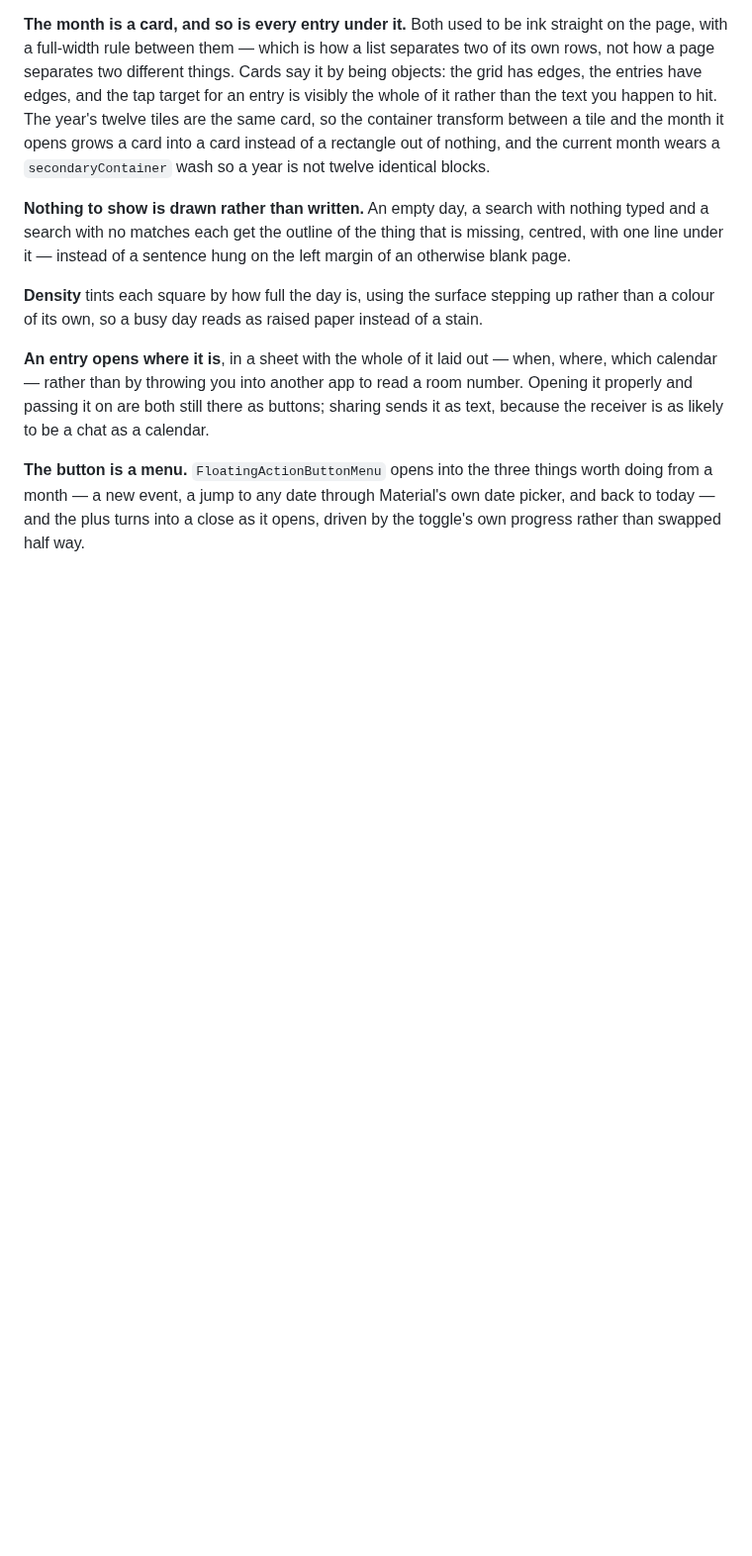
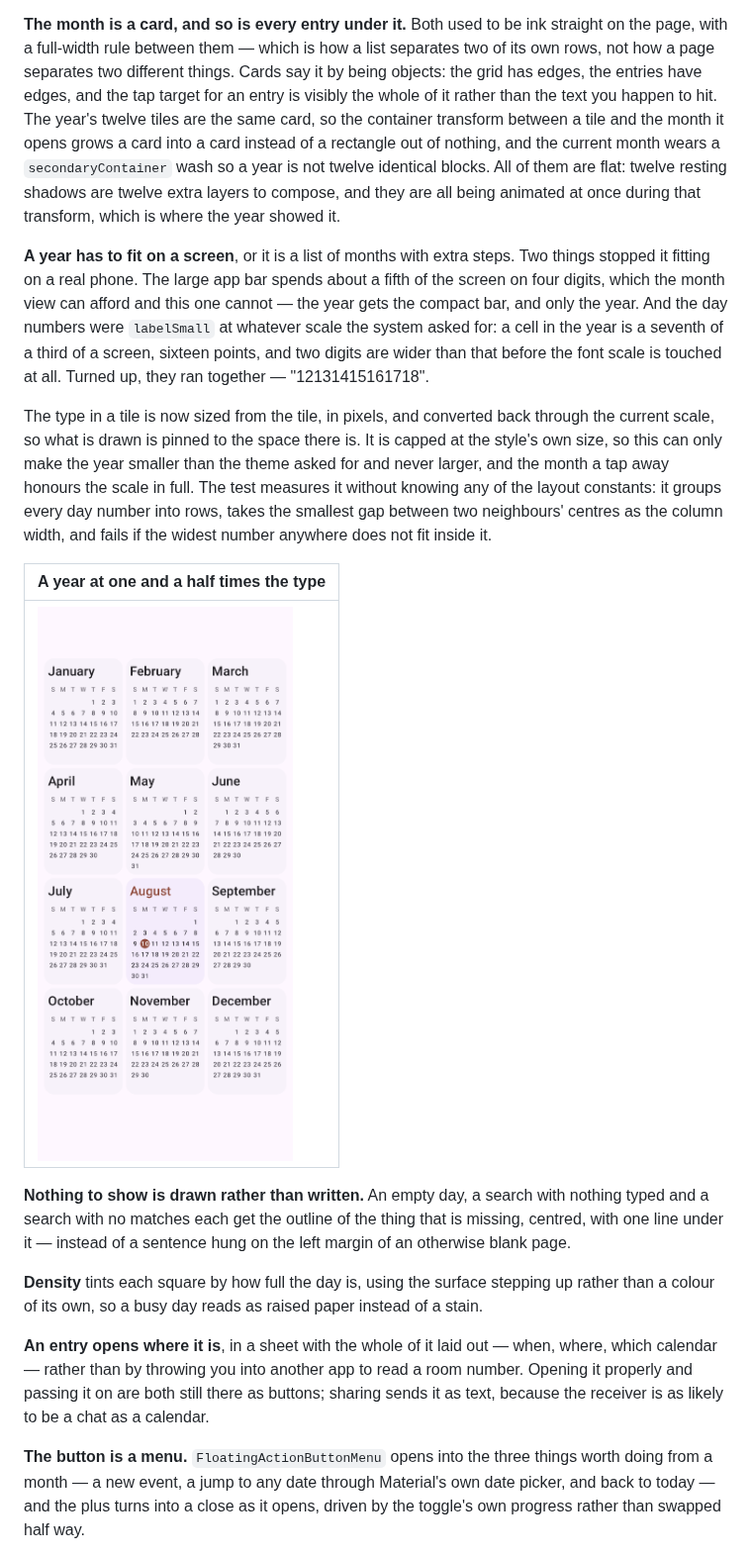
Before and after one commit to parfentsevandrey-blip/test, a Markdown page: android/README.md, the part around one of its changes. Shown at 99% size. Rendered like a GitHub page; pictures changed too: android/docs/app-year-large-type.png (added); blank space fills up the shorter version.

```diff
--- a/android/README.md
+++ b/android/README.md
@@ -88,7 +88,27 @@ entries have edges, and the tap target for an entry is visibly the whole of it r
 text you happen to hit. The year's twelve tiles are the same card, so the container transform
 between a tile and the month it opens grows a card into a card instead of a rectangle out of
 nothing, and the current month wears a `secondaryContainer` wash so a year is not twelve
-identical blocks.
+identical blocks. All of them are flat: twelve resting shadows are twelve extra layers to
+compose, and they are all being animated at once during that transform, which is where the year
+showed it.
+
+**A year has to fit on a screen**, or it is a list of months with extra steps. Two things stopped
+it fitting on a real phone. The large app bar spends about a fifth of the screen on four digits,
+which the month view can afford and this one cannot — the year gets the compact bar, and only the
+year. And the day numbers were `labelSmall` at whatever scale the system asked for: a cell in the
+year is a seventh of a third of a screen, sixteen points, and two digits are wider than that
+before the font scale is touched at all. Turned up, they ran together — "12131415161718".
+
+The type in a tile is now sized from the tile, in pixels, and converted back through the current
+scale, so what is drawn is pinned to the space there is. It is capped at the style's own size, so
+this can only make the year smaller than the theme asked for and never larger, and the month a tap
+away honours the scale in full. The test measures it without knowing any of the layout constants:
+it groups every day number into rows, takes the smallest gap between two neighbours' centres as
+the column width, and fails if the widest number anywhere does not fit inside it.
+
+| A year at one and a half times the type |
+|---|
+| ![Large type](docs/app-year-large-type.png) |
 
 **Nothing to show is drawn rather than written.** An empty day, a search with nothing typed and a
 search with no matches each get the outline of the thing that is missing, centred, with one line
```
Also changed, not shown: other parts of android/README.md (+3 -3 lines), android/docs/app-year.png, 9 other files.
